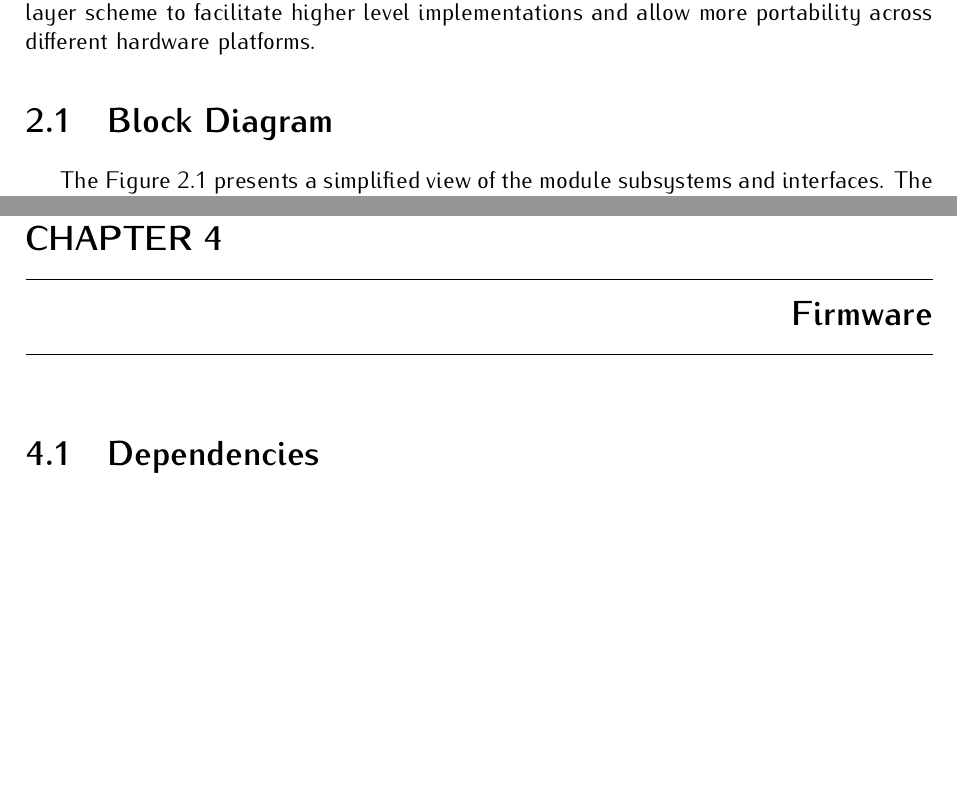
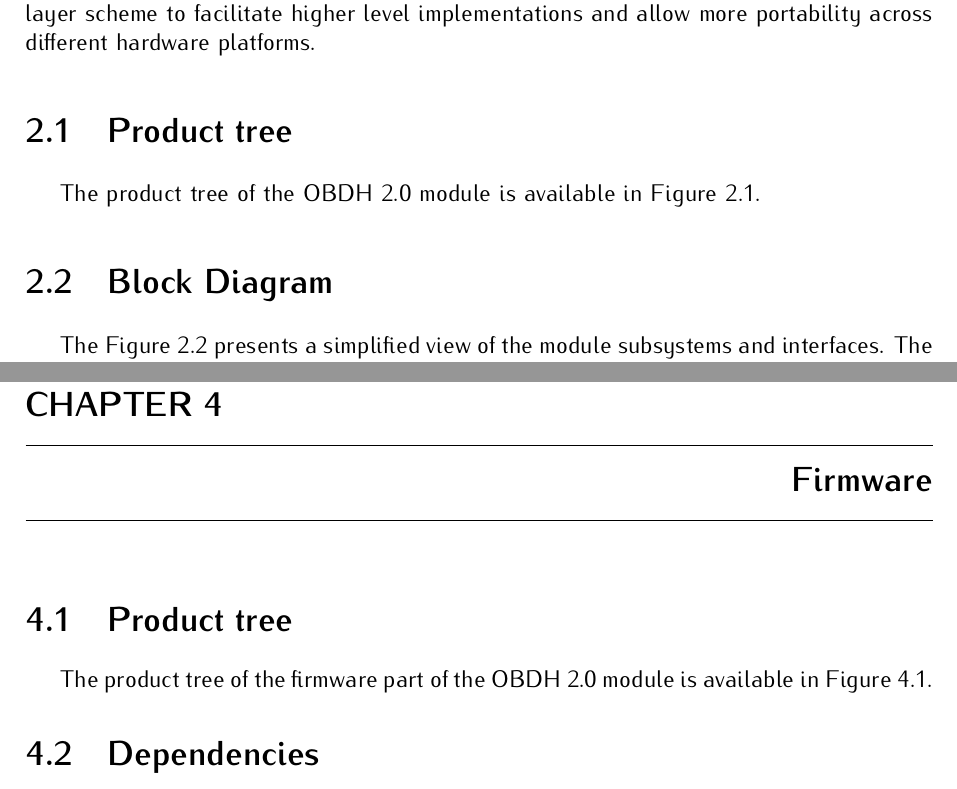
Before and after one commit to spacelab-ufsc/obdh2, a LaTeX book (doc/main.tex, which reads doc/chapters/firmware.tex, doc/chapters/system_overview.tex): two parts of pages 17 and 37 of 60 before the commit and two parts of pages 17 and 37 of 62 after it, joined at a grey line, cut so that both start at the same text, the shorter picture padded with empty space. Compiled offline with pdfLaTeX.

Commit message:
doc: Adding a general product tree and a product of the firmware

```diff
--- a/doc/chapters/firmware.tex
+++ b/doc/chapters/firmware.tex
@@ -17,9 +17,13 @@
 %
 % \institution Universidade Federal de Santa Catarina (UFSC)
 %
-% \version 0.9.0
+% \version 0.10.0
 %
 % \date 2019/10/30
 %
 
 \chapter{Firmware} \label{ch:firmware}
+
+\section{Product tree}
+
+The product tree of the firmware part of the OBDH 2.0 module is available in \autoref{fig:product-tree-fw}.
@@ -26,3 +35,6 @@
+        \label{fig:product-tree-fw}
+    \end{center}
+\end{figure}
 
 \section{Dependencies}
 
--- a/doc/chapters/system_overview.tex
+++ b/doc/chapters/system_overview.tex
@@ -26,3 +26,7 @@
 \chapter{System Overview} \label{ch:system-overview}
 
 The board has a MSP430 low-power microcontroller that runs the firmware application and several other peripherals for an extended operation and physical interfaces (i.e., non-volatile memory, watchdog timer, service modules and payloads interfaces, daughterboard interface, current monitor). The microcontroller manages the others sub-modules within the board using serial communication buses, synchronizes actions, handles communication with the ground segment, and manages the data flow. The programming language used is C and the firmware was developed using the Code Composer Studio IDE\nomenclature{\textbf{IDE}}{\textit{Integrated Development Environment.}} (a.k.a. CCS) for compiling, programming and testing. The module has many tasks, such as interfacing peripherals and other MCUs, over distinct protocols and time requirements. Then, in order to improve predictability, a Real Time Operating System (RTOS\nomenclature{\textbf{RTOS}}{\textit{Real Time Operating System.}}) is used to ensure that the deadlines are observed, even under a fault situation in a routine. The RTOS chosen is the FreeRTOS (v10.0.0), since it is designed for embedded systems applications and it was already validated in space applications. The firmware architecture follows an abstraction layer scheme to facilitate higher level implementations and allow more portability across different hardware platforms.
+
+\section{Product tree}
+
+The product tree of the OBDH 2.0 module is available in \autoref{fig:product-tree}.
@@ -29,3 +38,6 @@ The board has a MSP430 low-power microcontroller that runs the firmware applicat
+        \label{fig:product-tree}
+    \end{center}
+\end{figure}
 
 \section{Block Diagram}
 
```
Also changed, not shown: doc/figures/product-tree-fw.pdf (added), doc/figures/product-tree.pdf (added), doc/chapters/firmware.tex (5 more changed lines), doc/chapters/system_overview.tex (7 more changed lines), 2 other files.
